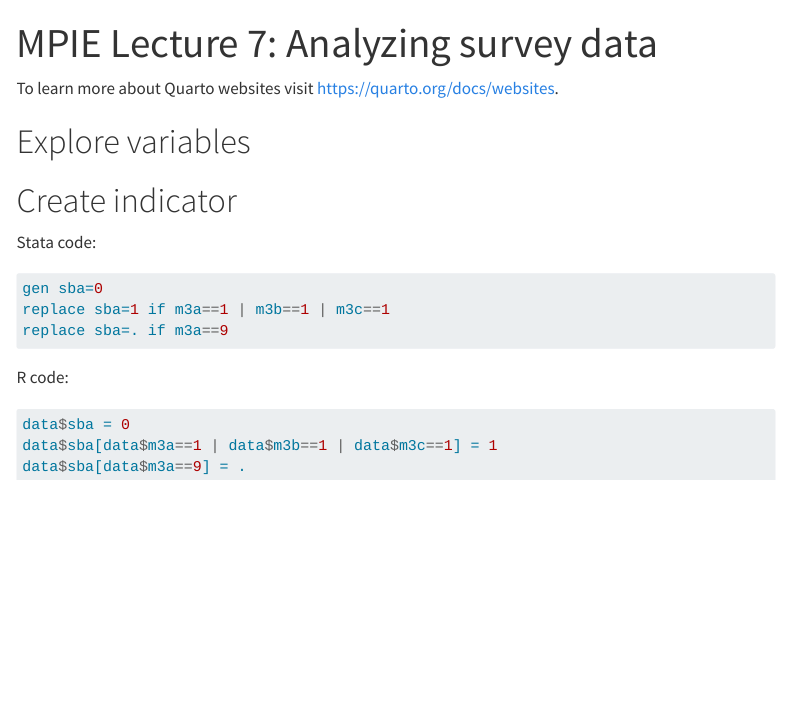
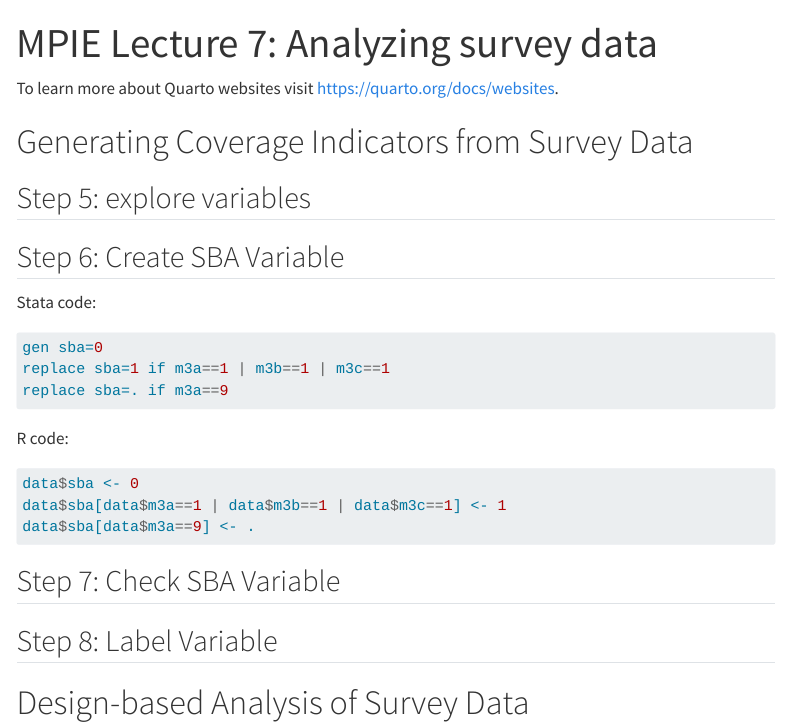
Before and after one commit to emilybrownwilson/MPIE, a Quarto document (index.qmd): the page in a window 1100 px wide, from its top. Rendered offline with R 4.5, knitr and Pandoc in place of Quarto, with nearby package versions; menus at the side of the page are left out.

Commit message:
Code outline

````diff
--- a/index.qmd
+++ b/index.qmd
@@ -3,9 +3,12 @@ title: "MPIE Lecture 7: Analyzing survey data"
 ---
 To learn more about Quarto websites visit <https://quarto.org/docs/websites>.
 
-# Explore variables
 
-# Create indicator
+# Generating Coverage Indicators from Survey Data
+
+## Step 5: explore variables
+
+## Step 6: Create SBA Variable
 
 Stata code:
 ```{r, eval=FALSE}
@@ -16,7 +19,15 @@ replace sba=. if m3a==9
 
 R code:
 ```{r, eval=FALSE}
-data$sba = 0
-data$sba[data$m3a==1 | data$m3b==1 | data$m3c==1] = 1
-data$sba[data$m3a==9] = .
+data$sba <- 0
+data$sba[data$m3a==1 | data$m3b==1 | data$m3c==1] <- 1
+data$sba[data$m3a==9] <- .
 ```
+
+## Step 7: Check SBA Variable
+
+
+## Step 8: Label Variable
+
+
+# Design-based Analysis of Survey Data
````
